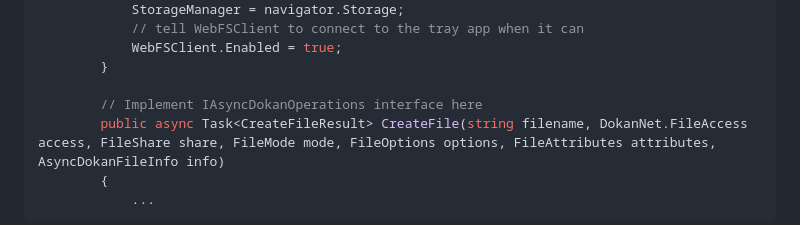
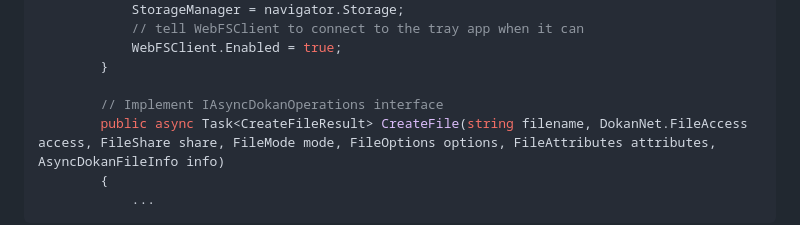
Before and after one commit to LostBeard/SpawnDev.WebFS, a Markdown page: README.md, the part around the change. Drawn GitHub-style.

```diff
--- a/README.md
+++ b/README.md
@@ -88,7 +88,7 @@ await builder.Build().BlazorJSRunAsync();
             WebFSClient.Enabled = true;
         }
 
-        // Implement IAsyncDokanOperations interface here
+        // Implement IAsyncDokanOperations interface
         public async Task<CreateFileResult> CreateFile(string filename, DokanNet.FileAccess access, FileShare share, FileMode mode, FileOptions options, FileAttributes attributes, AsyncDokanFileInfo info)
         {
             ...
```
